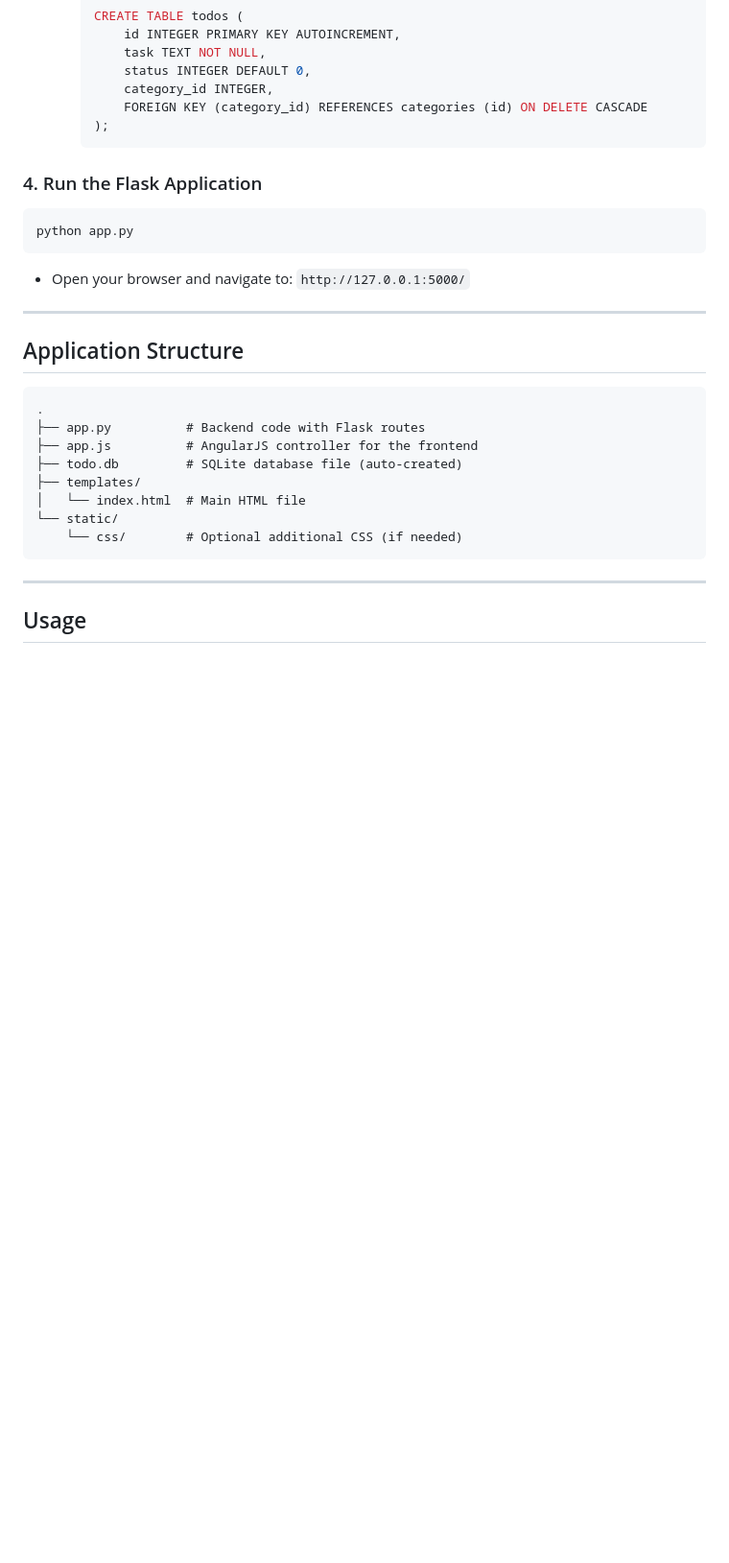
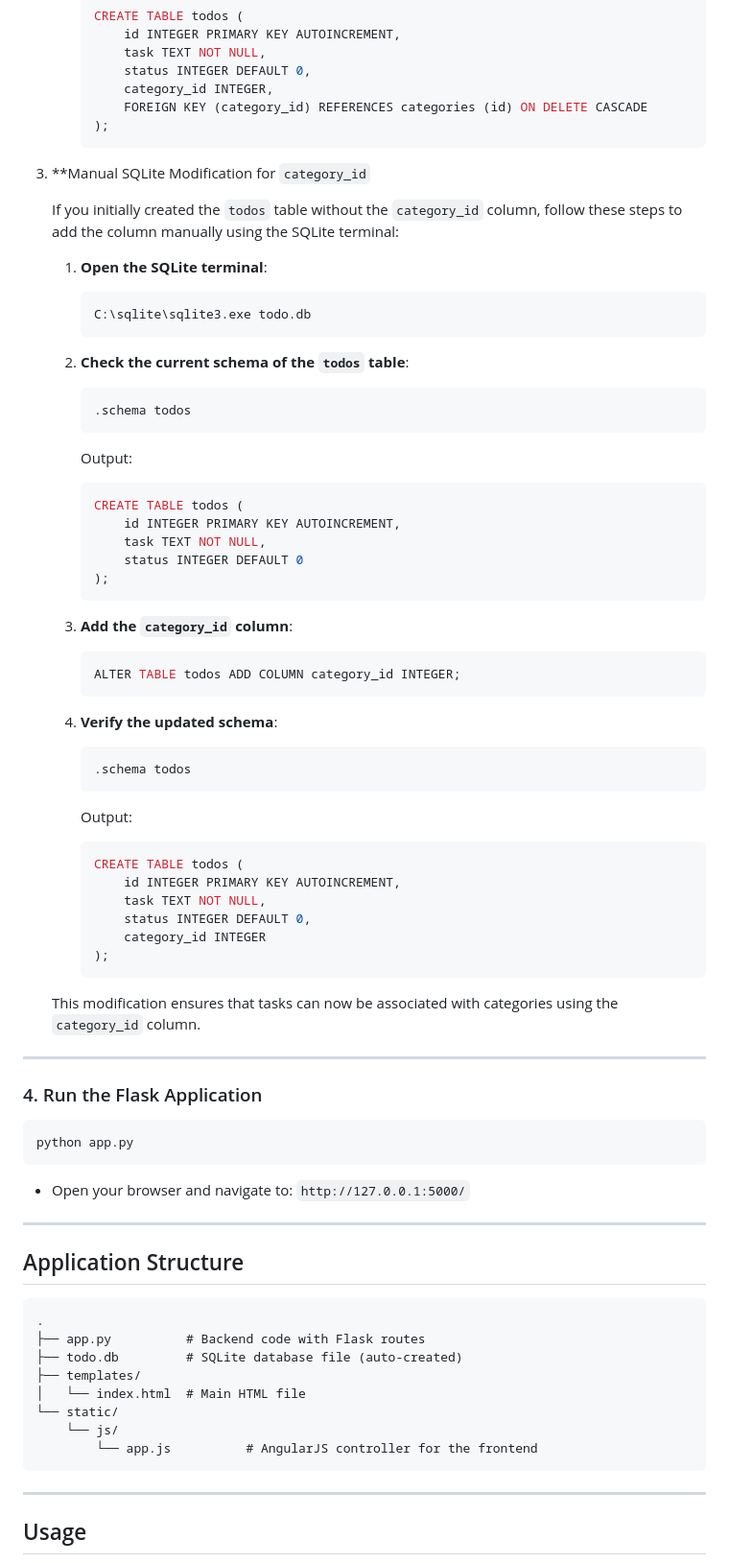
Before and after one commit to Nitin-Mishra-7156/To-do-App, a Markdown page: README.md, the part around the change. Shown: that part at 96% size. GitHub-like rendering; blank space fills up the shorter version.

````diff
--- a/README.md
+++ b/README.md
@@ -57,6 +57,47 @@ pip install flask
          FOREIGN KEY (category_id) REFERENCES categories (id) ON DELETE CASCADE
      );
      ```
+ 3. **Manual SQLite Modification for `category_id`
+
+     If you initially created the `todos` table without the `category_id` column, follow these steps to add the column manually using the SQLite terminal:
+
+     1. **Open the SQLite terminal**:
+        ```bash
+        C:\sqlite\sqlite3.exe todo.db
+        ```
+     2. **Check the current schema of the `todos` table**:
+        ```sql
+        .schema todos
+        ```
+        Output:
+        ```sql
+        CREATE TABLE todos (
+            id INTEGER PRIMARY KEY AUTOINCREMENT,
+            task TEXT NOT NULL,
+            status INTEGER DEFAULT 0
+        );
+        ```
+     3. **Add the `category_id` column**:
+        ```sql
+        ALTER TABLE todos ADD COLUMN category_id INTEGER;
+        ```
+
+     4. **Verify the updated schema**:
+        ```sql
+        .schema todos
+        ```
+        Output:
+        ```sql
+        CREATE TABLE todos (
+            id INTEGER PRIMARY KEY AUTOINCREMENT,
+            task TEXT NOT NULL,
+            status INTEGER DEFAULT 0,
+            category_id INTEGER
+        );
+        ```
+     This modification ensures that tasks can now be associated with categories using the `category_id` column.
+
+---
 
 ### 4. Run the Flask Application
 ```bash
@@ -70,12 +111,12 @@ python app.py
 ```plaintext
 .
 ├── app.py          # Backend code with Flask routes
-├── app.js          # AngularJS controller for the frontend
 ├── todo.db         # SQLite database file (auto-created)
 ├── templates/
 │   └── index.html  # Main HTML file
 └── static/
-    └── css/        # Optional additional CSS (if needed)
+    └── js/
+        └── app.js          # AngularJS controller for the frontend
 ```
 
 ---
````
